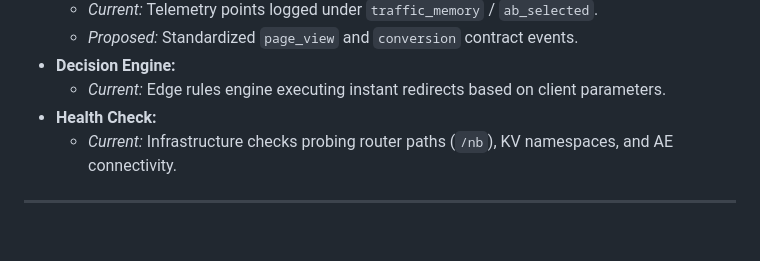
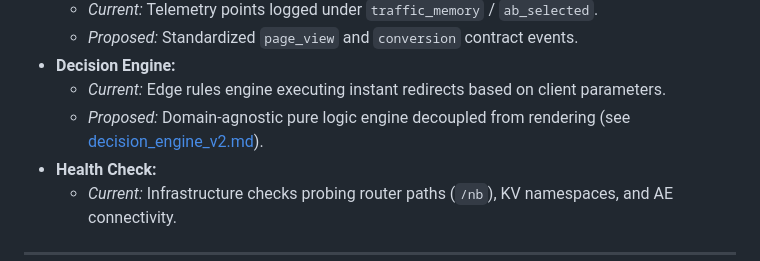
Before and after one commit to ekinyasa/CogniLink-Runtime-Multiproject, a Markdown page: runtime_architecture.md, the part around the change. Rendered like a GitHub page; blank space fills up the shorter version.

Commit message:
docs: define Next-Gen Decision Engine V2 architecture contract

```diff
--- a/runtime_architecture.md
+++ b/runtime_architecture.md
@@ -37,6 +37,7 @@ CogniLink Runtime is a high-performance web campaign router and dynamic HTML ren
   - *Proposed:* Standardized `page_view` and `conversion` contract events.
 - **Decision Engine:**
   - *Current:* Edge rules engine executing instant redirects based on client parameters.
+  - *Proposed:* Domain-agnostic pure logic engine decoupled from rendering (see [decision_engine_v2.md](file:///Users/ekinyasa/Coding/projects/claude/cognilink-runtime-pages-app/decision_engine_v2.md)).
 - **Health Check:**
   - *Current:* Infrastructure checks probing router paths (`/nb`), KV namespaces, and AE connectivity.
 
```
Also changed, not shown: decision_engine_v2.md (added, +164 -0 lines).
